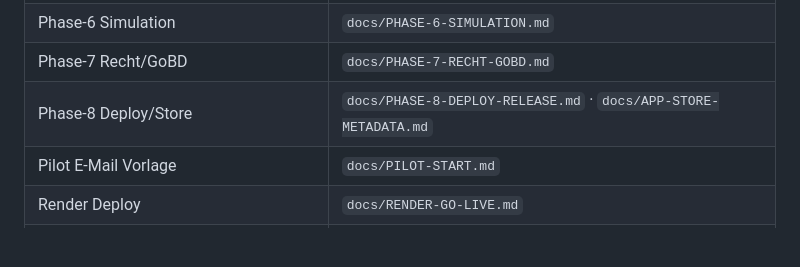
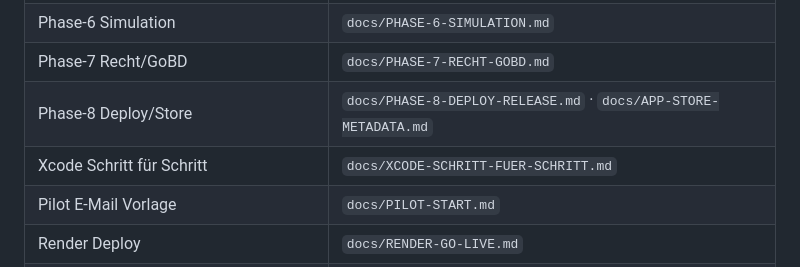
Before and after one commit to Lucky18pc/Taxi-APP, a Markdown page: docs/PROJEKT-STATUS.md, the part around the change. GitHub-like rendering; blank space fills up the shorter version.

Commit message:
Ergänze Xcode-Anleitung Schritt für Schritt für Fahrgast- und Fahrer-App.
Co-authored-by: Lucky18pc <Lucky18pc@users.noreply.github.com>

```diff
--- a/docs/PROJEKT-STATUS.md
+++ b/docs/PROJEKT-STATUS.md
@@ -167,6 +167,7 @@ Für einen **lokalen Taxi-Betrieb als Pilot** ist das Projekt mit Phase A **betr
 | Phase-6 Simulation | `docs/PHASE-6-SIMULATION.md` |
 | Phase-7 Recht/GoBD | `docs/PHASE-7-RECHT-GOBD.md` |
 | Phase-8 Deploy/Store | `docs/PHASE-8-DEPLOY-RELEASE.md` · `docs/APP-STORE-METADATA.md` |
+| Xcode Schritt für Schritt | `docs/XCODE-SCHRITT-FUER-SCHRITT.md` |
 | Pilot E-Mail Vorlage | `docs/PILOT-START.md` |
 | Render Deploy | `docs/RENDER-GO-LIVE.md` |
 | Domain / Sichtbarkeit (Strato + Search Console) | `docs/STRATO-SICHTBARKEIT.md` |
```
Also changed, not shown: docs/XCODE-SCHRITT-FUER-SCHRITT.md (added, +193 -0 lines).
